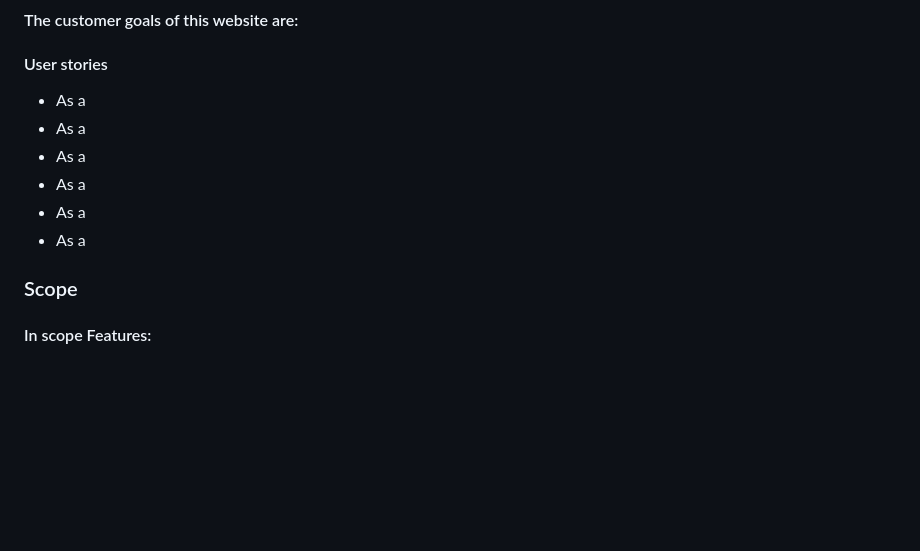
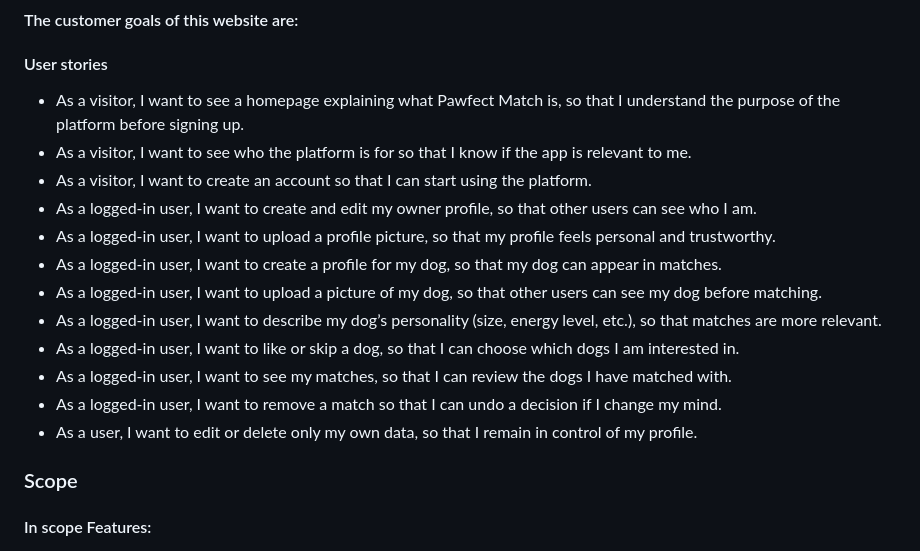
Before and after one commit to Carokyp/Pawfect-Match, a Markdown page: README.md, the part around the change. Drawn GitHub-style; blank space fills up the shorter version.

Commit message:
Enhance README with user stories
Added detailed user stories for visitors and logged-in users to clarify platform functionality.

```diff
--- a/README.md
+++ b/README.md
@@ -34,12 +34,19 @@
 
 #### User stories
 
-- As a
-- As a
-- As a
-- As a
-- As a
-- As a
+- As a visitor, I want to see a homepage explaining what Pawfect Match is, so that I understand the purpose of the platform before signing up.
+- As a visitor, I want to see who the platform is for so that I know if the app is relevant to me.
+- As a visitor, I want to create an account so that I can start using the platform.
+- As a logged-in user, I want to create and edit my owner profile, so that other users can see who I am.
+- As a logged-in user, I want to upload a profile picture, so that my profile feels personal and trustworthy.
+- As a logged-in user, I want to create a profile for my dog, so that my dog can appear in matches.
+- As a logged-in user, I want to upload a picture of my dog, so that other users can see my dog before matching.
+- As a logged-in user, I want to describe my dog’s personality (size, energy level, etc.), so that matches are more relevant.
+- As a logged-in user, I want to like or skip a dog, so that I can choose which dogs I am interested in.
+- As a logged-in user, I want to see my matches, so that I can review the dogs I have matched with.
+- As a logged-in user, I want to remove a match so that I can undo a decision if I change my mind.
+- As a user, I want to edit or delete only my own data, so that I remain in control of my profile.
+
 ### Scope
 
 #### In scope Features:
```
